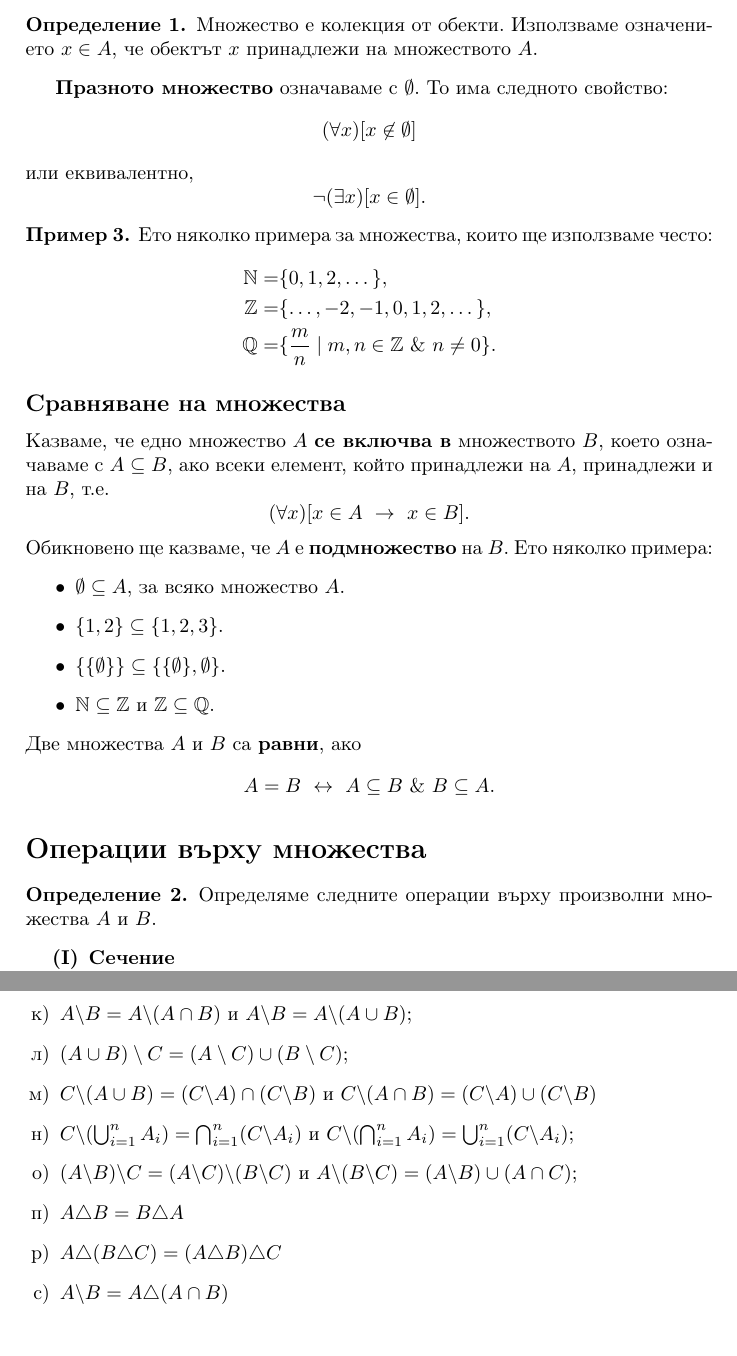
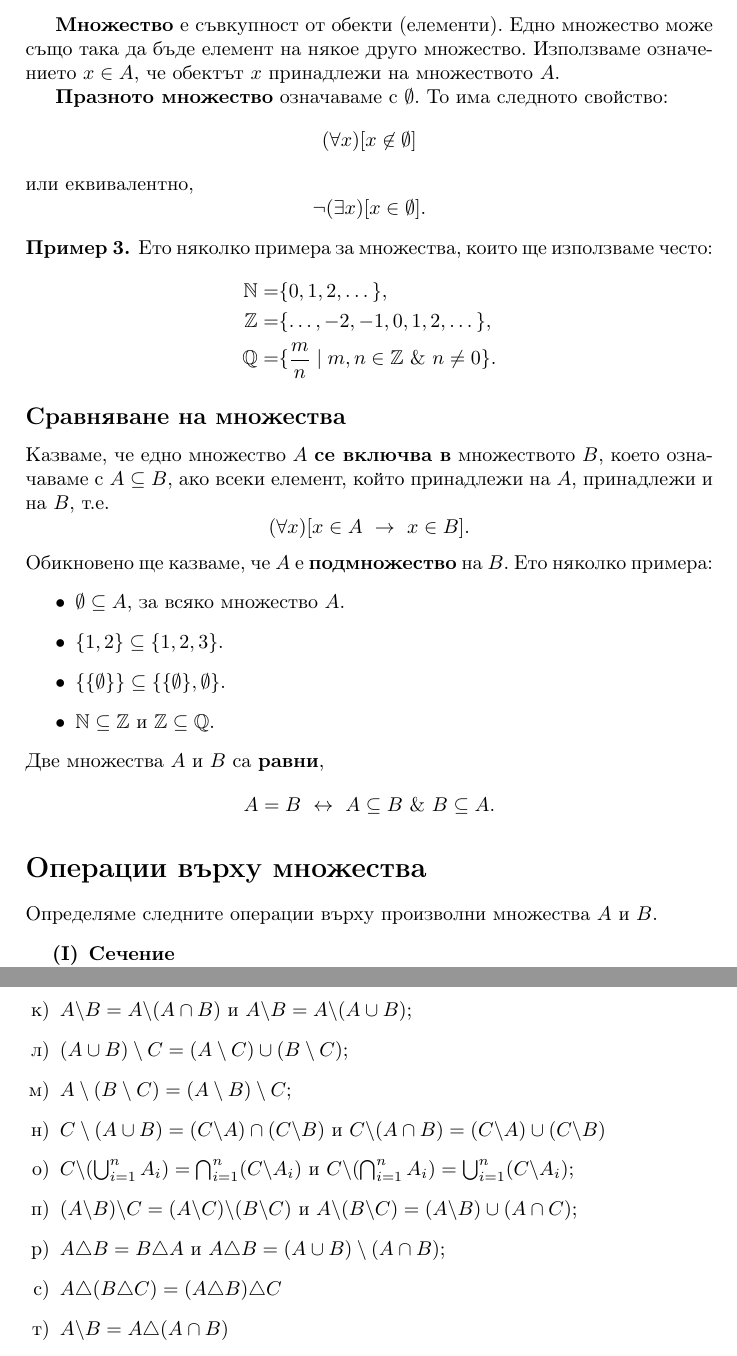
Before and after one commit to stefk0/discrete-math, a LaTeX document (discrete-math.tex, which reads sets.tex): two parts of pages 9 and 12 of 20, joined at a grey line, cut at the place of the change. Compiled offline with pdfLaTeX.

Commit message:
Стабилна версия на материала за множества.

```diff
--- a/sets.tex
+++ b/sets.tex
@@ -1,10 +1,9 @@
 % \chapter{Теория на множествата}
 
-\begin{dfn}
-  Множество е колекция от обекти.
+{\bf Множество} е съвкупност от обекти (елементи).
+Едно множество може също така да бъде елемент на някое друго множество.
 Използваме означението $x \in A$,
 че обектът $x$ принадлежи на множеството $A$.
-\end{dfn}
 
 {\bf Празното множество} означаваме с $\emptyset$.
 То има следното свойство:
@@ -100,12 +99,11 @@
 \item
   $\Nat \subseteq \mathbb{Z}$ и $\mathbb{Z} \subseteq \mathbb{Q}$.
 \end{itemize}
-Две множества $A$ и $B$ са {\bf равни}, ако
+Две множества $A$ и $B$ са {\bf равни},
 \[A = B \iff A \subseteq B\ \&\ B\subseteq A.\]
 
 \section*{Операции върху множества}
 
-\begin{dfn}
 Определяме следните операции върху произволни множества $A$ и $B$.
 \begin{enumerate}[{\bf (I)}]
 \item
@@ -331,7 +328,10 @@
   \item
     $(A\cup B)\setminus C = (A\setminus C) \cup (B\setminus C)$;
   \item
-    $C\backslash (A\cup B) = (C\backslash A)\cap(C\backslash B)$ и $C \backslash (A\cap B) = (C\backslash A)\cup(C\backslash B)$
+%    \marginpar{Намерете контра-пример!}
+    $A\setminus (B\setminus C) = (A\setminus B)\setminus C$;
+  \item
+    $C\setminus (A\cup B) = (C\backslash A)\cap(C\backslash B)$ и $C \backslash (A\cap B) = (C\backslash A)\cup(C\backslash B)$
   \item
     $C\backslash(\bigcup^{n}_{i=1} A_i) = \bigcap^{n}_{i=1} (C\backslash A_i)$ и $C \backslash(\bigcap^{n}_{i=1} A_i) = \bigcup^{n}_{i=1} (C\backslash A_i)$;
   % \item
@@ -341,7 +341,7 @@
   \item
     $(A\backslash B)\backslash C = (A\backslash C)\backslash(B \backslash C)$ и $A\backslash (B\backslash C) = (A\backslash B) \cup (A\cap C)$;
   \item
-    $A\triangle B = B\triangle A$
+    $A\triangle B = B\triangle A$ и $A \triangle B = (A \cup B)\setminus (A\cap B)$;
   \item
     $A\triangle(B\triangle C) = (A\triangle B)\triangle C$
   \item
```
Also changed, not shown: sets.tex (1 more changed lines). Lines whose indentation alone changed are shown as unchanged.
